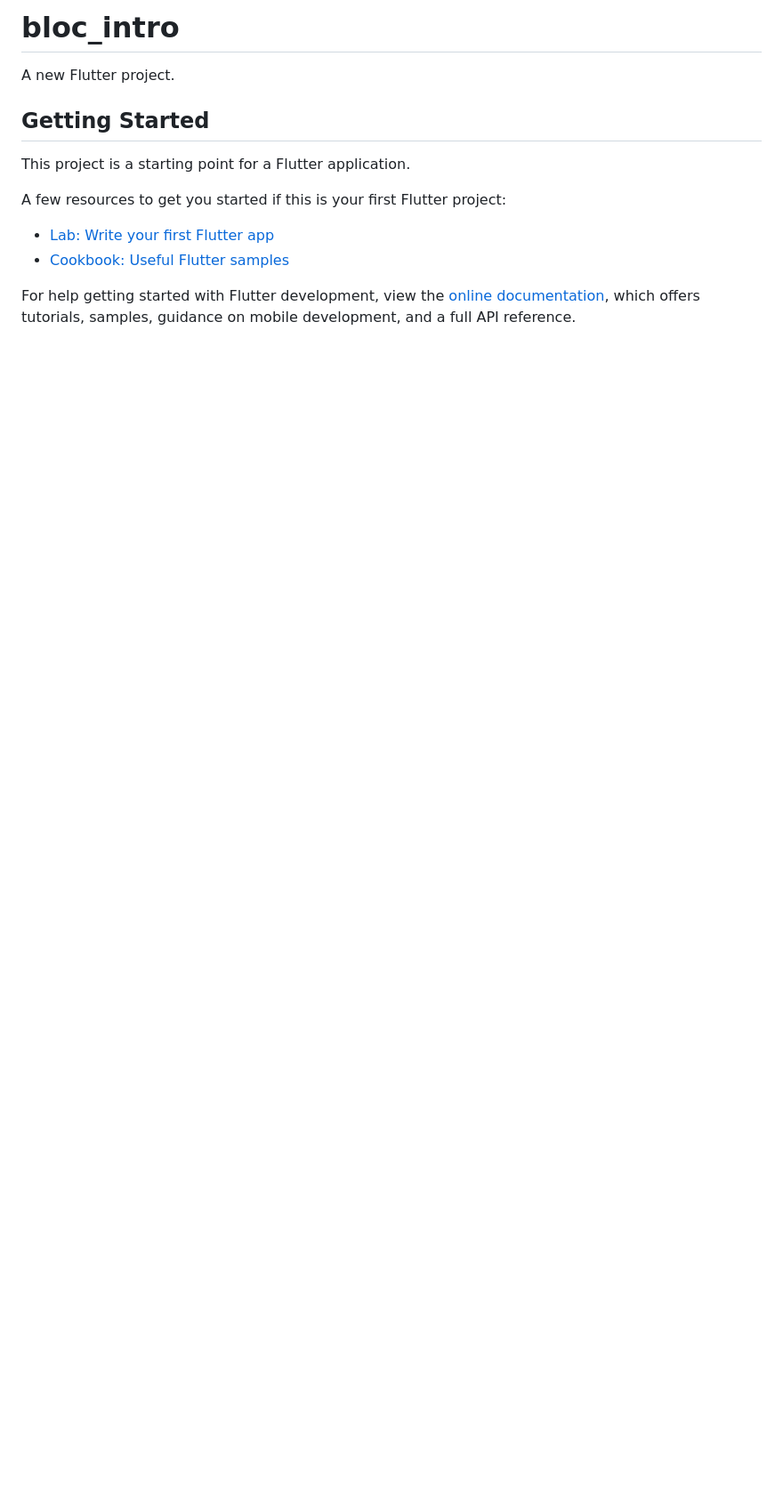
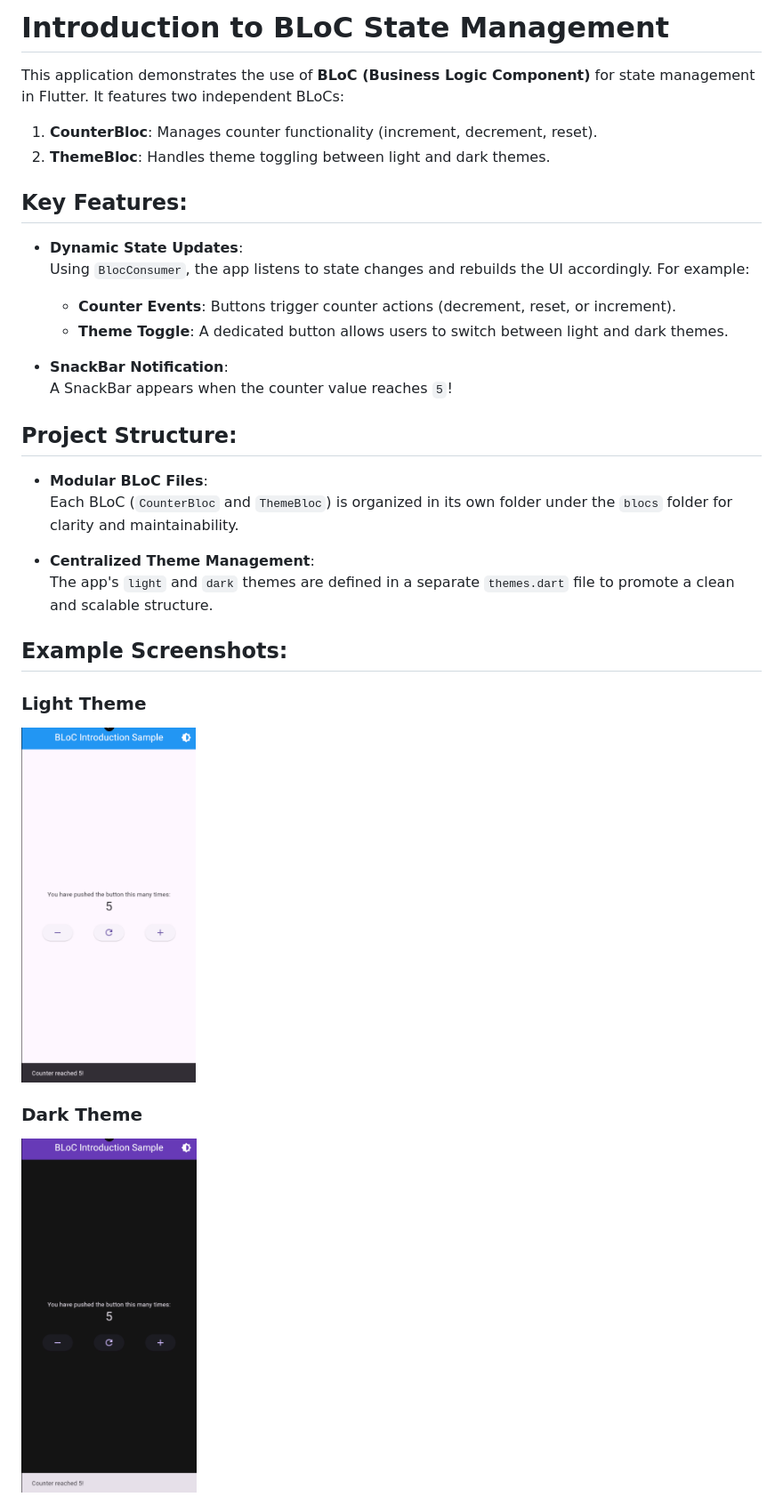
Before and after one commit to Sprints-Flutter-Bootcamp/BLoC-Intro, a Markdown page: README.md, the part around the change. Shown: that part at 89% size. GitHub-like rendering; pictures changed too: r1-image.png (added), r2-image.png (added); blank space fills up the shorter version.

```diff
--- a/README.md
+++ b/README.md
@@ -1,16 +1,30 @@
-# bloc_intro
+# Introduction to BLoC State Management
 
-A new Flutter project.
+This application demonstrates the use of **BLoC (Business Logic Component)** for state management in Flutter. It features two independent BLoCs:
 
-## Getting Started
+1. **CounterBloc**: Manages counter functionality (increment, decrement, reset).
+2. **ThemeBloc**: Handles theme toggling between light and dark themes.
 
-This project is a starting point for a Flutter application.
+## Key Features:
+- **Dynamic State Updates**:
+  Using `BlocConsumer`, the app listens to state changes and rebuilds the UI accordingly. For example:
+  - **Counter Events**: Buttons trigger counter actions (decrement, reset, or increment).
+  - **Theme Toggle**: A dedicated button allows users to switch between light and dark themes.
 
-A few resources to get you started if this is your first Flutter project:
+- **SnackBar Notification**:
+  A SnackBar appears when the counter value reaches `5`!
 
-- [Lab: Write your first Flutter app](https://docs.flutter.dev/get-started/codelab)
-- [Cookbook: Useful Flutter samples](https://docs.flutter.dev/cookbook)
+## Project Structure:
+- **Modular BLoC Files**:
+  Each BLoC (`CounterBloc` and `ThemeBloc`) is organized in its own folder under the `blocs` folder for clarity and maintainability.
 
-For help getting started with Flutter development, view the
-[online documentation](https://docs.flutter.dev/), which offers tutorials,
-samples, guidance on mobile development, and a full API reference.
+- **Centralized Theme Management**:
+  The app's `light` and `dark` themes are defined in a separate `themes.dart` file to promote a clean and scalable structure.
+
+## Example Screenshots:
+
+### Light Theme
+<img src="r1-image.png" alt="Light Theme" height="400">
+
+### Dark Theme
+<img src="r2-image.png" alt="Dark Theme" height="400">
```
